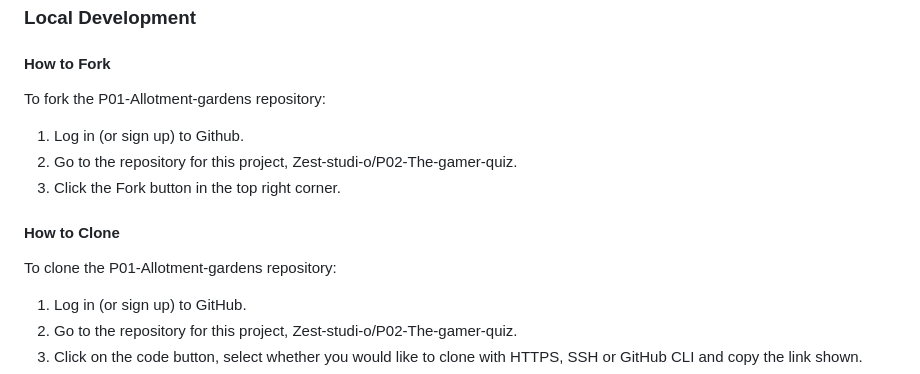
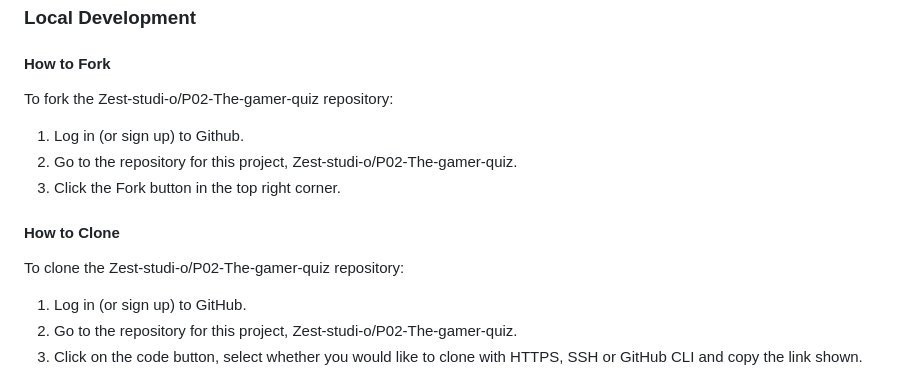
Before and after one commit to Zest-studi-o/Gamer-Quiz, a Markdown page: README.md, the part around one of its changes. Drawn GitHub-style.

```diff
--- a/README.md
+++ b/README.md
@@ -203,7 +203,7 @@ Github Pages were used to deploy the live website. The instructions to achieve t
 
 #### How to Fork
 
-To fork the P01-Allotment-gardens repository:
+To fork the Zest-studi-o/P02-The-gamer-quiz repository:
 
 1. Log in (or sign up) to Github.
 2. Go to the repository for this project, Zest-studi-o/P02-The-gamer-quiz.
@@ -211,7 +211,7 @@ To fork the P01-Allotment-gardens repository:
 
 #### How to Clone
 
-To clone the P01-Allotment-gardens repository:
+To clone the Zest-studi-o/P02-The-gamer-quiz repository:
 
 1. Log in (or sign up) to GitHub.
 2. Go to the repository for this project, Zest-studi-o/P02-The-gamer-quiz.
```
Also changed, not shown: other parts of README.md (+26 -19 lines).
